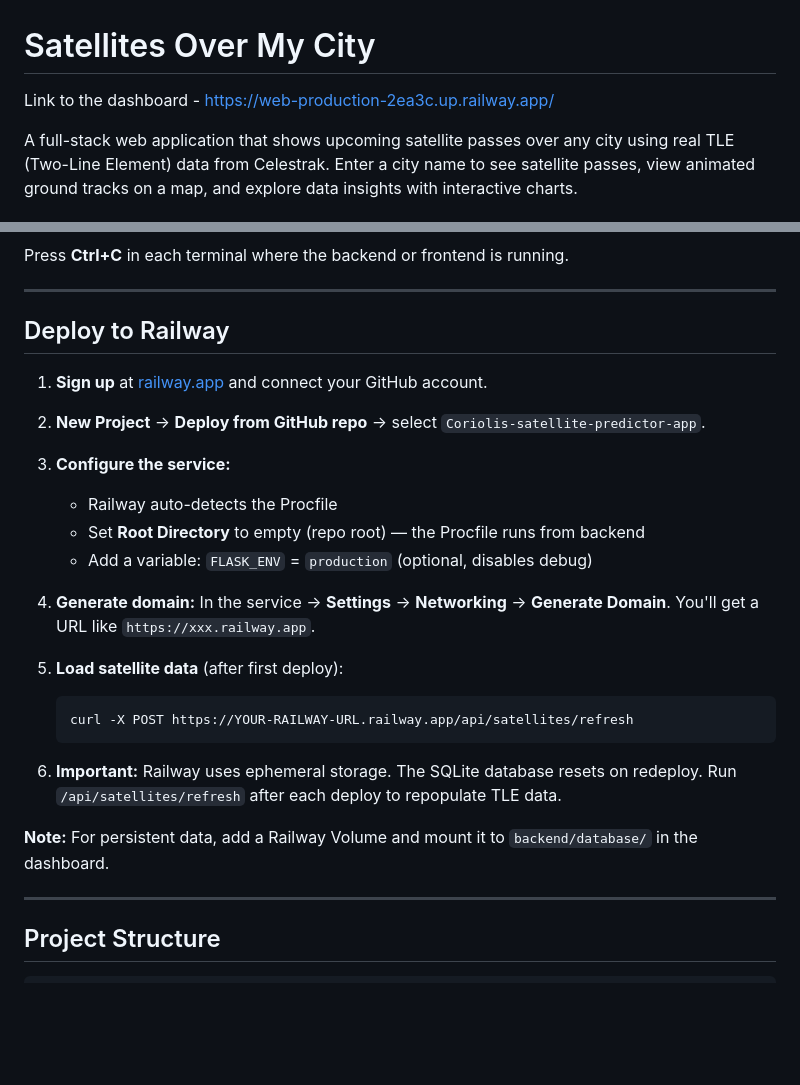
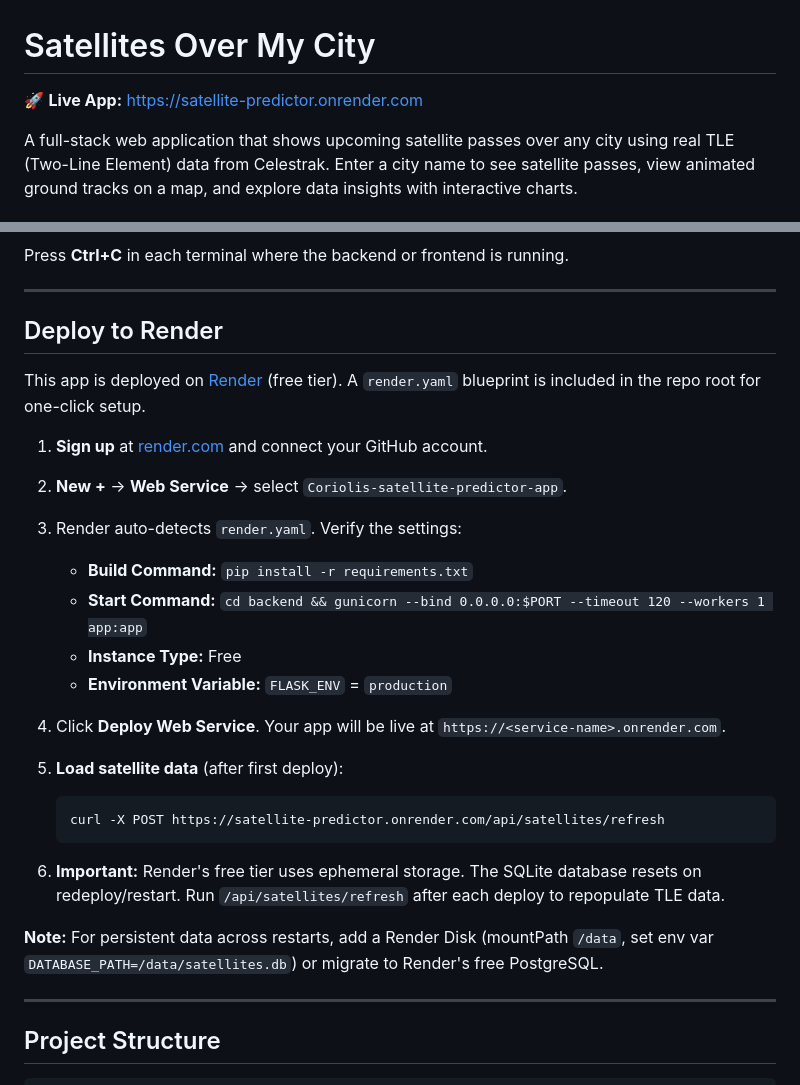
Before and after one commit to saniarawat/Coriolis-satellite-predictor-app, a Markdown page: README.md, 2 parts joined by grey strips. Drawn GitHub-style; blank space fills up the shorter version.

Commit message:
docs: update live URL from Railway to Render, fix broken link, rewrite deploy section

````diff
--- a/README.md
+++ b/README.md
@@ -1,6 +1,6 @@
 # Satellites Over My City
 
-Link to the dashboard - https://web-production-2ea3c.up.railway.app/
+🚀 **Live App:** https://satellite-predictor.onrender.com
 
 A full-stack web application that shows upcoming satellite passes over any city using real TLE (Two-Line Element) data from Celestrak. Enter a city name to see satellite passes, view animated ground tracks on a map, and explore data insights with interactive charts.
 
@@ -108,27 +108,30 @@ Press **Ctrl+C** in each terminal where the backend or frontend is running.
 
 ---
 
-## Deploy to Railway
+## Deploy to Render
 
-1. **Sign up** at [railway.app](https://railway.app) and connect your GitHub account.
+This app is deployed on [Render](https://render.com) (free tier). A `render.yaml` blueprint is included in the repo root for one-click setup.
 
-2. **New Project** → **Deploy from GitHub repo** → select `Coriolis-satellite-predictor-app`.
+1. **Sign up** at [render.com](https://render.com) and connect your GitHub account.
 
-3. **Configure the service:**
-   - Railway auto-detects the Procfile
-   - Set **Root Directory** to empty (repo root) — the Procfile runs from backend
-   - Add a variable: `FLASK_ENV` = `production` (optional, disables debug)
+2. **New +** → **Web Service** → select `Coriolis-satellite-predictor-app`.
 
-4. **Generate domain:** In the service → **Settings** → **Networking** → **Generate Domain**. You'll get a URL like `https://xxx.railway.app`.
+3. Render auto-detects `render.yaml`. Verify the settings:
+   - **Build Command:** `pip install -r requirements.txt`
+   - **Start Command:** `cd backend && gunicorn --bind 0.0.0.0:$PORT --timeout 120 --workers 1 app:app`
+   - **Instance Type:** Free
+   - **Environment Variable:** `FLASK_ENV` = `production`
+
+4. Click **Deploy Web Service**. Your app will be live at `https://<service-name>.onrender.com`.
 
 5. **Load satellite data** (after first deploy):
    ```bash
-   curl -X POST https://YOUR-RAILWAY-URL.railway.app/api/satellites/refresh
+   curl -X POST https://satellite-predictor.onrender.com/api/satellites/refresh
    ```
 
-6. **Important:** Railway uses ephemeral storage. The SQLite database resets on redeploy. Run `/api/satellites/refresh` after each deploy to repopulate TLE data.
+6. **Important:** Render's free tier uses ephemeral storage. The SQLite database resets on redeploy/restart. Run `/api/satellites/refresh` after each deploy to repopulate TLE data.
 
-**Note:** For persistent data, add a Railway Volume and mount it to `backend/database/` in the dashboard.
+**Note:** For persistent data across restarts, add a Render Disk (mountPath `/data`, set env var `DATABASE_PATH=/data/satellites.db`) or migrate to Render's free PostgreSQL.
 
 ---
 
````
Also changed, not shown: other parts of README.md (+1 -1 lines).
